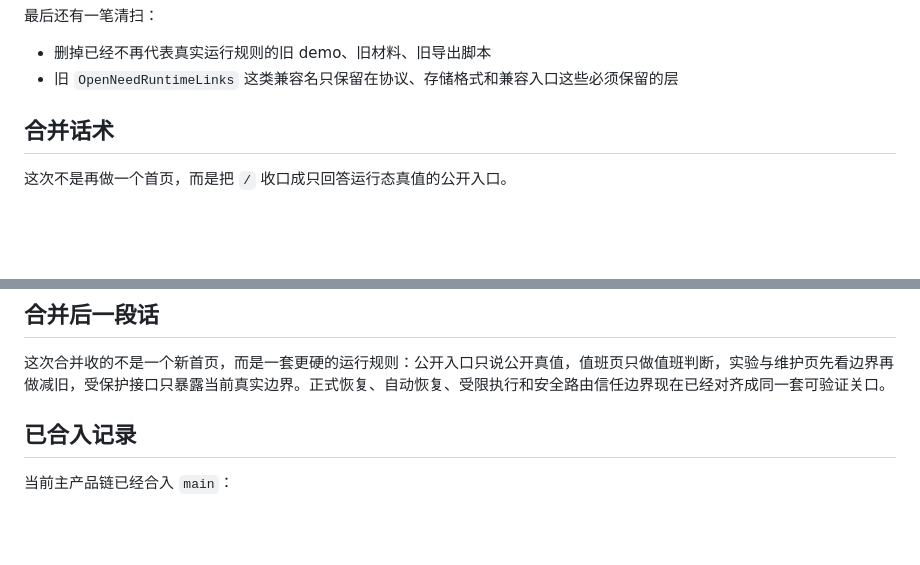
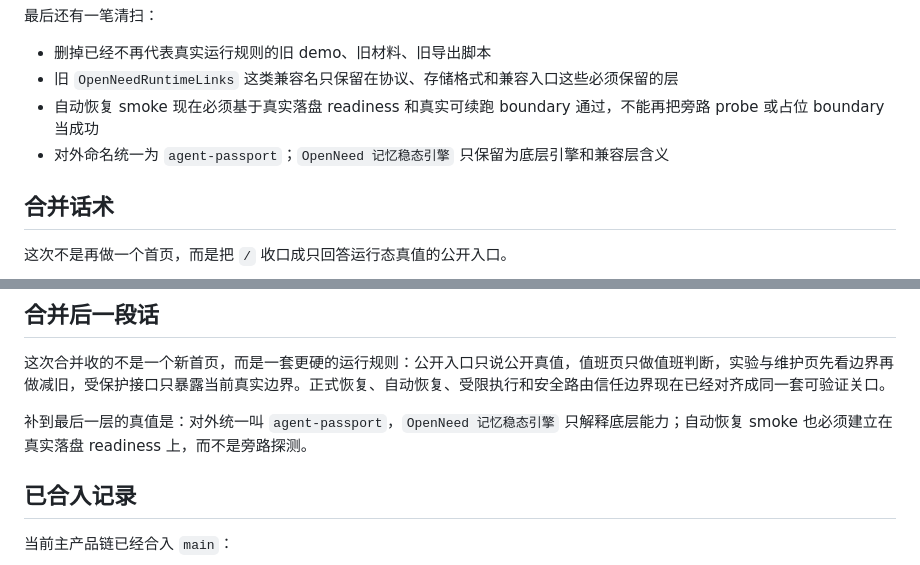
Before and after one commit to kane-888/agent-passport, a Markdown page: docs/merge-prep-checklist.md, 2 parts joined by grey strips. Rendered like a GitHub page; blank space fills up the shorter version.

Commit message:
Tighten go-live and merge truth-source notes

```diff
--- a/docs/merge-prep-checklist.md
+++ b/docs/merge-prep-checklist.md
@@ -20,6 +20,8 @@
 
 - 删掉已经不再代表真实运行规则的旧 demo、旧材料、旧导出脚本
 - 旧 `OpenNeedRuntimeLinks` 这类兼容名只保留在协议、存储格式和兼容入口这些必须保留的层
+- 自动恢复 smoke 现在必须基于真实落盘 readiness 和真实可续跑 boundary 通过，不能再把旁路 probe 或占位 boundary 当成功
+- 对外命名统一为 `agent-passport`；`OpenNeed 记忆稳态引擎` 只保留为底层引擎和兼容层含义
 
 ## 合并话术
 
@@ -60,6 +62,8 @@ CI 也已经切到支持 Node 24 的 action major；公开页、operator、repai
 ## 合并后一段话
 
 这次合并收的不是一个新首页，而是一套更硬的运行规则：公开入口只说公开真值，值班页只做值班判断，实验与维护页先看边界再做减旧，受保护接口只暴露当前真实边界。正式恢复、自动恢复、受限执行和安全路由信任边界现在已经对齐成同一套可验证关口。
+
+补到最后一层的真值是：对外统一叫 `agent-passport`，`OpenNeed 记忆稳态引擎` 只解释底层能力；自动恢复 smoke 也必须建立在真实落盘 readiness 上，而不是旁路探测。
 
 ## 已合入记录
 
```
Also changed, not shown: docs/go-live-operations-checklist.md (+7 -0 lines).
